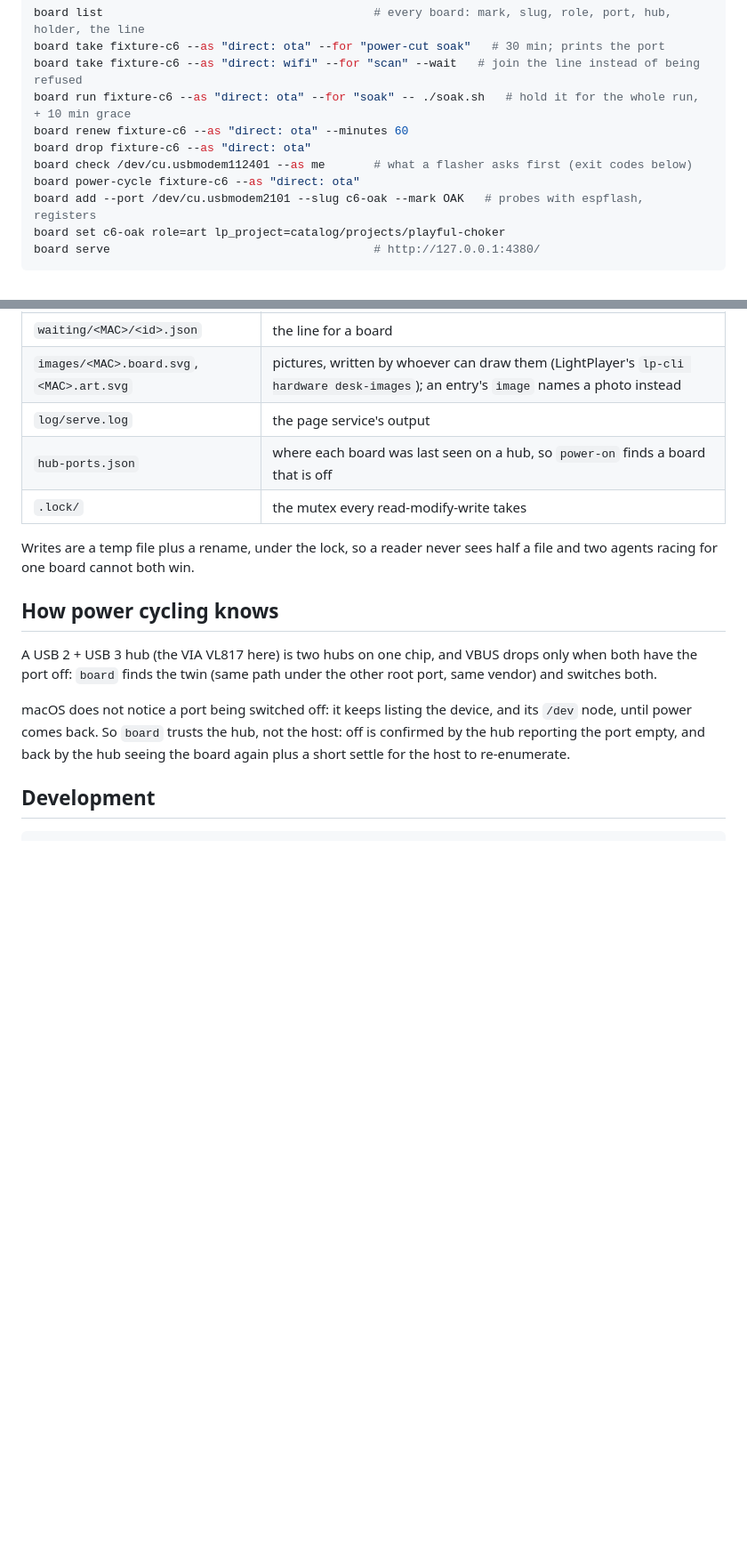
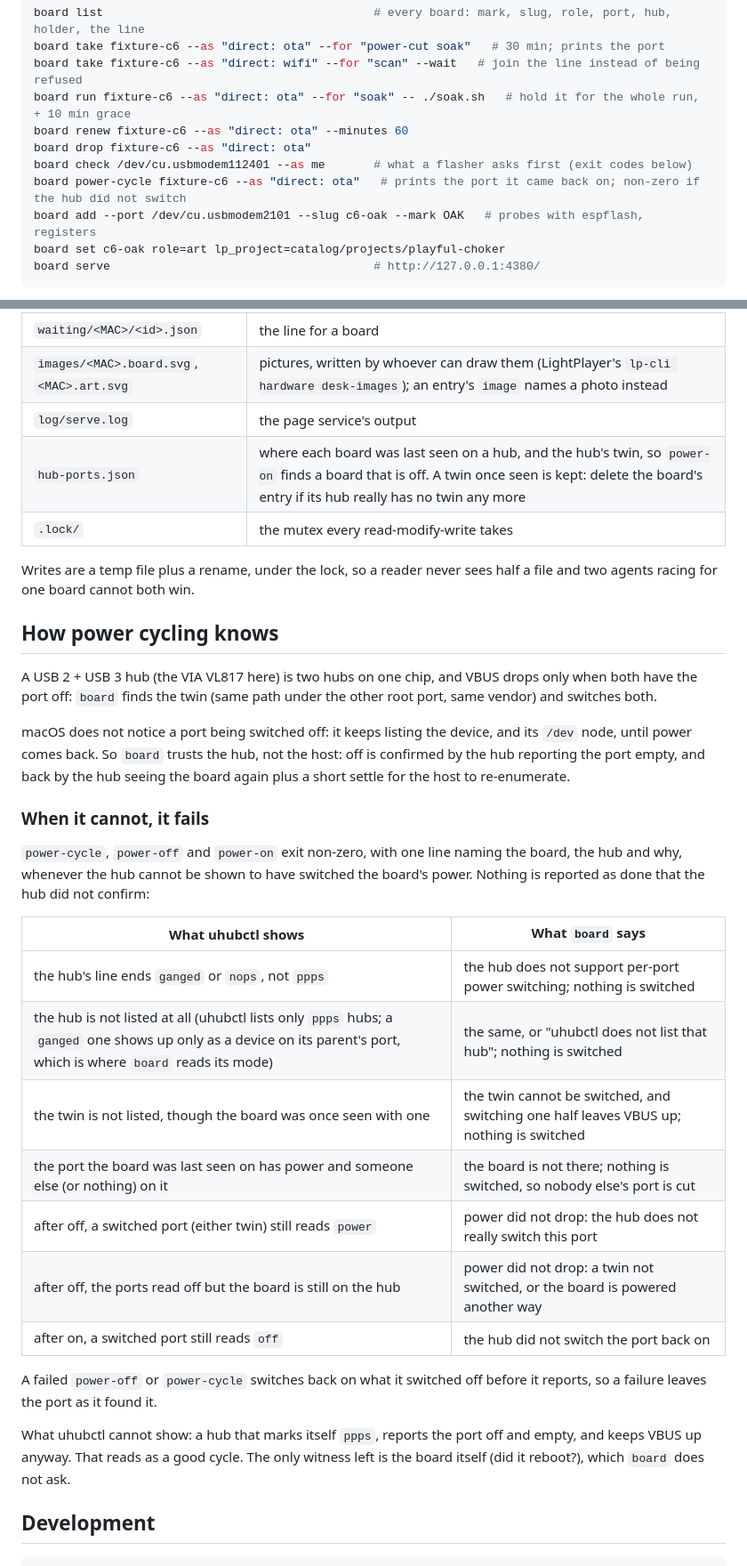
Before and after one commit to PhotomancerArt/lp-board-bench, a Markdown page: README.md, 2 parts joined by grey strips. Shown at 89% size. Drawn GitHub-style; blank space fills up the shorter version.

Commit message:
docs: power commands fail when the hub cannot switch, and say why
Co-Authored-By: Claude Opus 5.5 <noreply@anthropic.com>

````diff
--- a/README.md
+++ b/README.md
@@ -37,7 +37,7 @@ board run fixture-c6 --as "direct: ota" --for "soak" -- ./soak.sh   # hold it fo
 board renew fixture-c6 --as "direct: ota" --minutes 60
 board drop fixture-c6 --as "direct: ota"
 board check /dev/cu.usbmodem112401 --as me       # what a flasher asks first (exit codes below)
-board power-cycle fixture-c6 --as "direct: ota"
+board power-cycle fixture-c6 --as "direct: ota"   # prints the port it came back on; non-zero if the hub did not switch
 board add --port /dev/cu.usbmodem2101 --slug c6-oak --mark OAK   # probes with espflash, registers
 board set c6-oak role=art lp_project=catalog/projects/playful-choker
 board serve                                      # http://127.0.0.1:4380/
@@ -109,7 +109,7 @@ this repo:
 | `waiting/<MAC>/<id>.json` | the line for a board |
 | `images/<MAC>.board.svg`, `<MAC>.art.svg` | pictures, written by whoever can draw them (LightPlayer's `lp-cli hardware desk-images`); an entry's `image` names a photo instead |
 | `log/serve.log` | the page service's output |
-| `hub-ports.json` | where each board was last seen on a hub, so `power-on` finds a board that is off |
+| `hub-ports.json` | where each board was last seen on a hub, and the hub's twin, so `power-on` finds a board that is off. A twin once seen is kept: delete the board's entry if its hub really has no twin any more |
 | `.lock/` | the mutex every read-modify-write takes |
 
 Writes are a temp file plus a rename, under the lock, so a reader never sees
@@ -126,6 +126,29 @@ and its `/dev` node, until power comes back. So `board` trusts the hub, not the
 host: off is confirmed by the hub reporting the port empty, and back by the hub
 seeing the board again plus a short settle for the host to re-enumerate.
 
+### When it cannot, it fails
+
+`power-cycle`, `power-off` and `power-on` exit non-zero, with one line naming
+the board, the hub and why, whenever the hub cannot be shown to have switched
+the board's power. Nothing is reported as done that the hub did not confirm:
+
+| What uhubctl shows | What `board` says |
+|---|---|
+| the hub's line ends `ganged` or `nops`, not `ppps` | the hub does not support per-port power switching; nothing is switched |
+| the hub is not listed at all (uhubctl lists only `ppps` hubs; a `ganged` one shows up only as a device on its parent's port, which is where `board` reads its mode) | the same, or "uhubctl does not list that hub"; nothing is switched |
+| the twin is not listed, though the board was once seen with one | the twin cannot be switched, and switching one half leaves VBUS up; nothing is switched |
+| the port the board was last seen on has power and someone else (or nothing) on it | the board is not there; nothing is switched, so nobody else's port is cut |
+| after off, a switched port (either twin) still reads `power` | power did not drop: the hub does not really switch this port |
+| after off, the ports read off but the board is still on the hub | power did not drop: a twin not switched, or the board is powered another way |
+| after on, a switched port still reads `off` | the hub did not switch the port back on |
+
+A failed `power-off` or `power-cycle` switches back on what it switched off
+before it reports, so a failure leaves the port as it found it.
+
+What uhubctl cannot show: a hub that marks itself `ppps`, reports the port
+off and empty, and keeps VBUS up anyway. That reads as a good cycle. The only
+witness left is the board itself (did it reboot?), which `board` does not ask.
+
 ## Development
 
 ```bash
````
